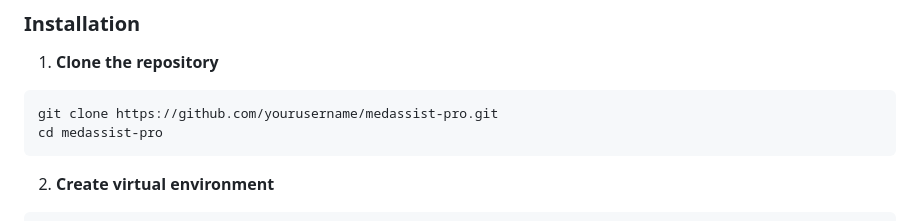
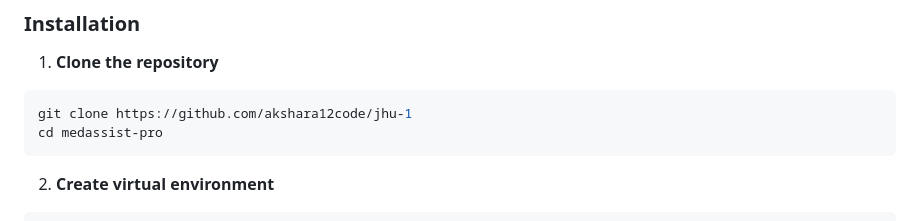
Before and after one commit to akshara12code/jhu-1, a Markdown page: README.md, the part around one of its changes. GitHub-like rendering.

Commit message:
Change repository URL in README
Updated repository link in the installation instructions.

````diff
--- a/README.md
+++ b/README.md
@@ -34,7 +34,7 @@ MedAssist Pro is an advanced Clinical Decision Support System (CDSS) that combin
 
 1. **Clone the repository**
 ```bash
-git clone https://github.com/yourusername/medassist-pro.git
+git clone https://github.com/akshara12code/jhu-1
 cd medassist-pro
 ```
 
````
Also changed, not shown: other parts of README.md (+1 -1 lines).
